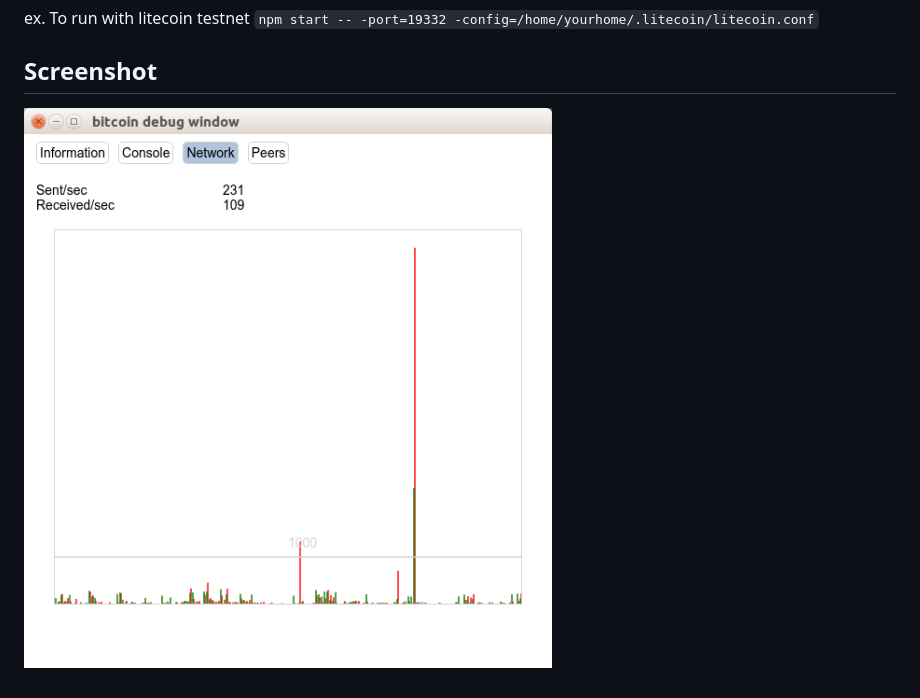
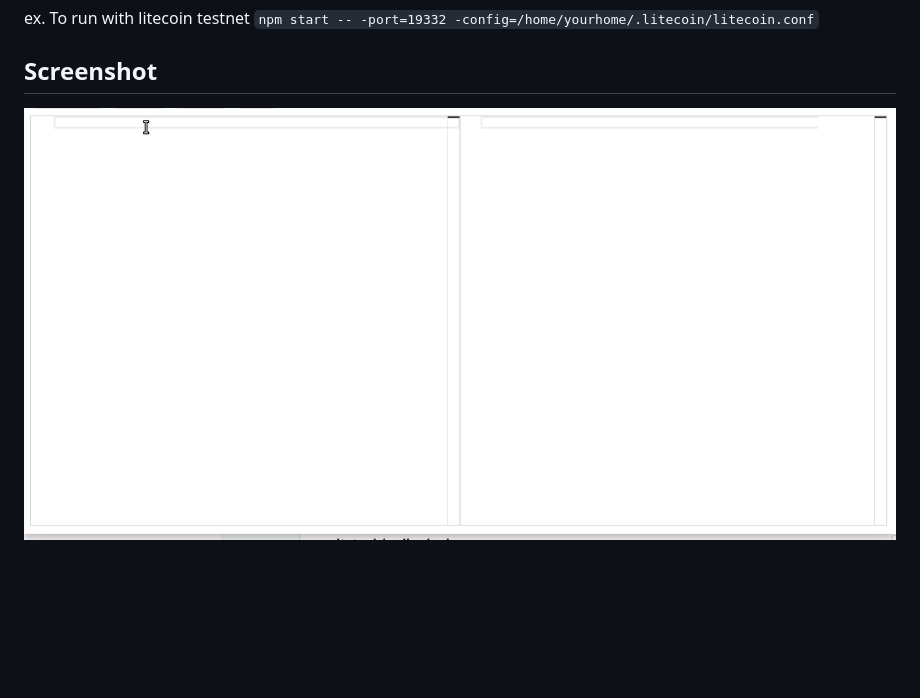
Before and after one commit to rsbondi/btc-debug, a Markdown page: README.md, the part around the change. Drawn GitHub-style; pictures changed too: debug.gif (added), screenshot.png (deleted); blank space fills up the shorter version.

Commit message:
update screenshot

```diff
--- a/README.md
+++ b/README.md
@@ -86,4 +86,4 @@ ex. To run with litecoin testnet `npm start -- -port=19332 -config=/home/yourhom
 
 ## Screenshot
 
-![screenshot.png](https://github.com/rsbondi/btc-debug/blob/master/screenshot.png "What it looks like")
+![debug.gif](https://github.com/rsbondi/btc-debug/blob/master/debug.gif "What it looks like")
```
